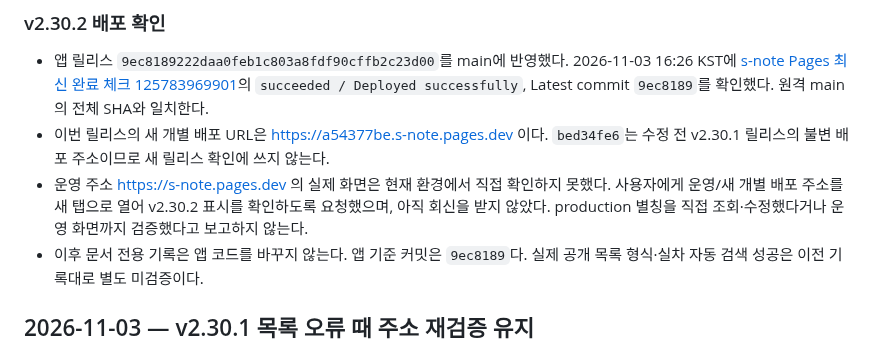
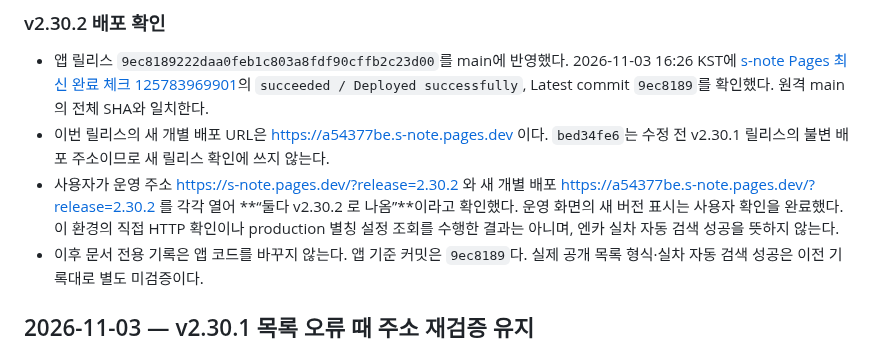
Before and after one commit to spooky1121/s-note, a Markdown page: PROJECT_HISTORY.md, the part around the change. GitHub-like rendering.

```diff
--- a/PROJECT_HISTORY.md
+++ b/PROJECT_HISTORY.md
@@ -13,7 +13,7 @@
 
 - 앱 릴리스 `9ec8189222daa0feb1c803a8fdf90cffb2c23d00`를 main에 반영했다. 2026-11-03 16:26 KST에 [s-note Pages 최신 완료 체크 125783969901](https://github.com/spooky1121/s-note/runs/125783969901)의 `succeeded / Deployed successfully`, Latest commit `9ec8189`를 확인했다. 원격 main의 전체 SHA와 일치한다.
 - 이번 릴리스의 새 개별 배포 URL은 https://a54377be.s-note.pages.dev 이다. `bed34fe6`는 수정 전 v2.30.1 릴리스의 불변 배포 주소이므로 새 릴리스 확인에 쓰지 않는다.
-- 운영 주소 https://s-note.pages.dev 의 실제 화면은 현재 환경에서 직접 확인하지 못했다. 사용자에게 운영/새 개별 배포 주소를 새 탭으로 열어 v2.30.2 표시를 확인하도록 요청했으며, 아직 회신을 받지 않았다. production 별칭을 직접 조회·수정했다거나 운영 화면까지 검증했다고 보고하지 않는다.
+- 사용자가 운영 주소 https://s-note.pages.dev/?release=2.30.2 와 새 개별 배포 https://a54377be.s-note.pages.dev/?release=2.30.2 를 각각 열어 **“둘다 v2.30.2 로 나옴”**이라고 확인했다. 운영 화면의 새 버전 표시는 사용자 확인을 완료했다. 이 환경의 직접 HTTP 확인이나 production 별칭 설정 조회를 수행한 결과는 아니며, 엔카 실차 자동 검색 성공을 뜻하지 않는다.
 - 이후 문서 전용 기록은 앱 코드를 바꾸지 않는다. 앱 기준 커밋은 `9ec8189`다. 실제 공개 목록 형식·실차 자동 검색 성공은 이전 기록대로 별도 미검증이다.
 
 ## 2026-11-03 — v2.30.1 목록 오류 때 주소 재검증 유지
```
Also changed, not shown: docs/ENCAR_CODEX_HANDOFF.md (+1 -1 lines).
